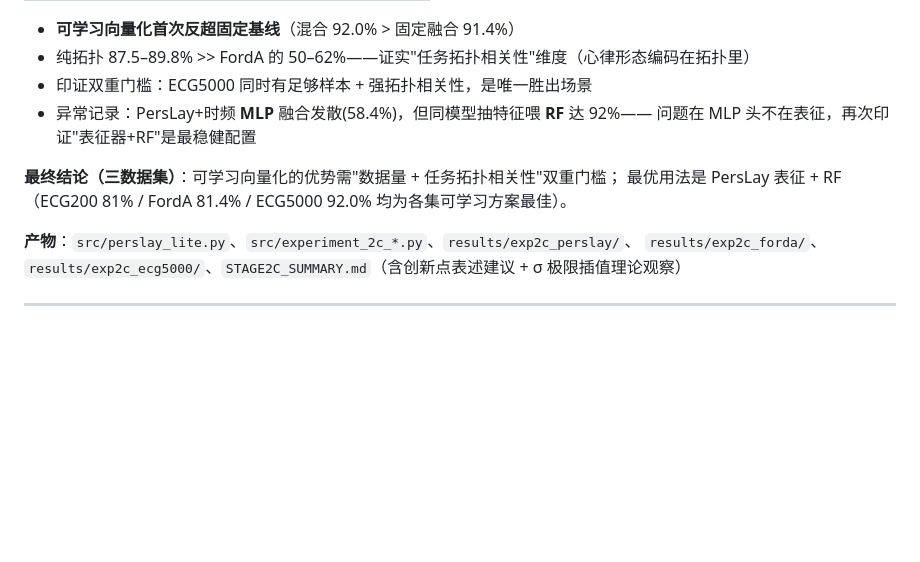
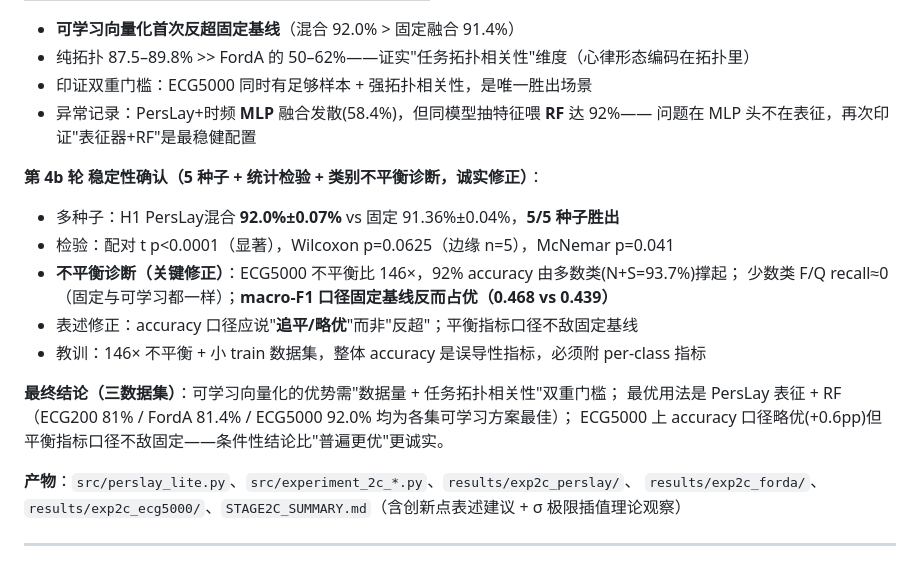
Before and after one commit to YoungPy11/SRTP-Topological-Feature-Recognition-Based-on-Persistent-Homology-and-Its-Applications, a Markdown page: PROGRESS.md, the part around the change. GitHub-like rendering; blank space fills up the shorter version.

```diff
--- a/PROGRESS.md
+++ b/PROGRESS.md
@@ -197,8 +197,17 @@ PD 预计算缓存（ripser 不可微，PersLay 标准做法）。协议：5折C
 - 异常记录：PersLay+时频 **MLP** 融合发散(58.4%)，但同模型抽特征喂 **RF** 达 92%——
   问题在 MLP 头不在表征，再次印证"表征器+RF"是最稳健配置
 
+**第 4b 轮 稳定性确认（5 种子 + 统计检验 + 类别不平衡诊断，诚实修正）**：
+- 多种子：H1 PersLay混合 **92.0%±0.07%** vs 固定 91.36%±0.04%，**5/5 种子胜出**
+- 检验：配对 t p<0.0001（显著），Wilcoxon p=0.0625（边缘 n=5），McNemar p=0.041
+- **不平衡诊断（关键修正）**：ECG5000 不平衡比 146×，92% accuracy 由多数类(N+S=93.7%)撑起；
+  少数类 F/Q recall≈0（固定与可学习都一样）；**macro-F1 口径固定基线反而占优（0.468 vs 0.439）**
+- 表述修正：accuracy 口径应说"**追平/略优**"而非"反超"；平衡指标口径不敌固定基线
+- 教训：146× 不平衡 + 小 train 数据集，整体 accuracy 是误导性指标，必须附 per-class 指标
+
 **最终结论（三数据集）**：可学习向量化的优势需"数据量 + 任务拓扑相关性"双重门槛；
-最优用法是 PersLay 表征 + RF（ECG200 81% / FordA 81.4% / ECG5000 92.0% 均为各集可学习方案最佳）。
+最优用法是 PersLay 表征 + RF（ECG200 81% / FordA 81.4% / ECG5000 92.0% 均为各集可学习方案最佳）；
+ECG5000 上 accuracy 口径略优(+0.6pp)但平衡指标口径不敌固定——条件性结论比"普遍更优"更诚实。
 
 **产物**：`src/perslay_lite.py`、`src/experiment_2c_*.py`、`results/exp2c_perslay/`、
 `results/exp2c_forda/`、`results/exp2c_ecg5000/`、`STAGE2C_SUMMARY.md`（含创新点表述建议 + σ 极限插值理论观察）
```
Also changed, not shown: STAGE2C_SUMMARY.md (+47 -3 lines).
